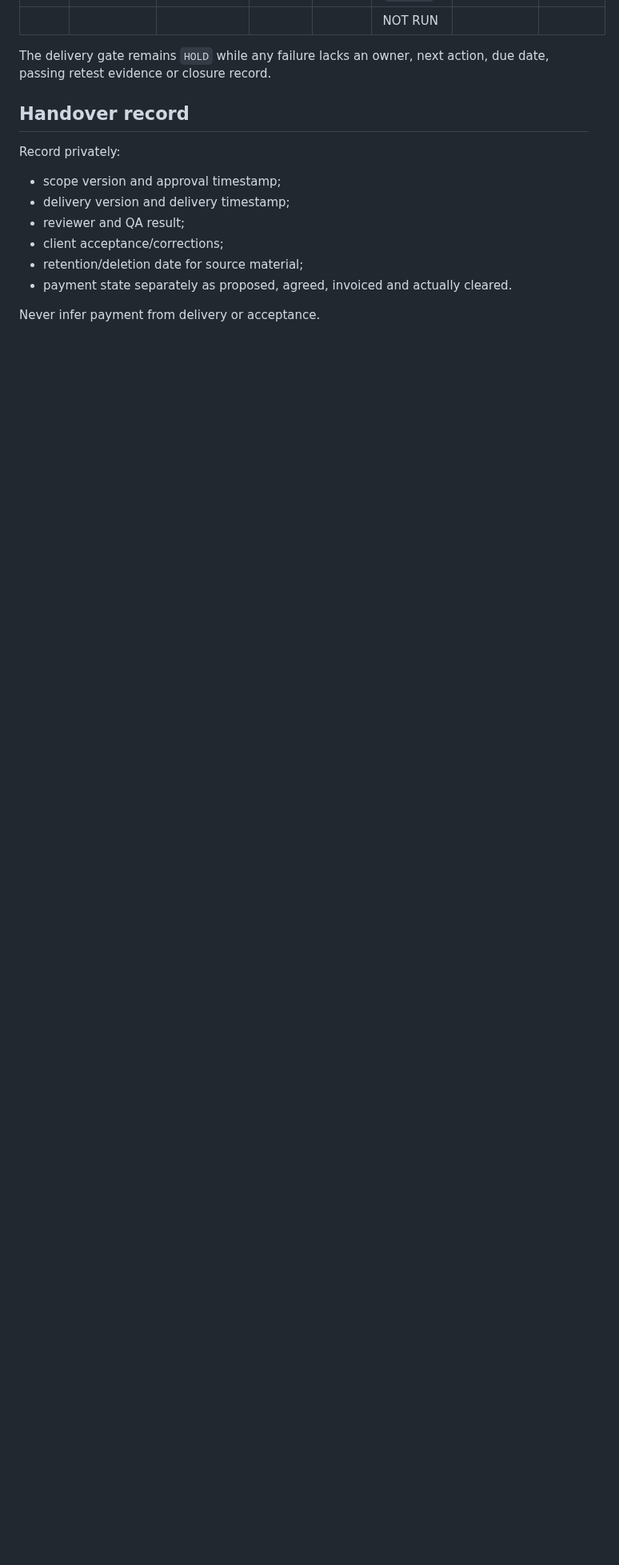
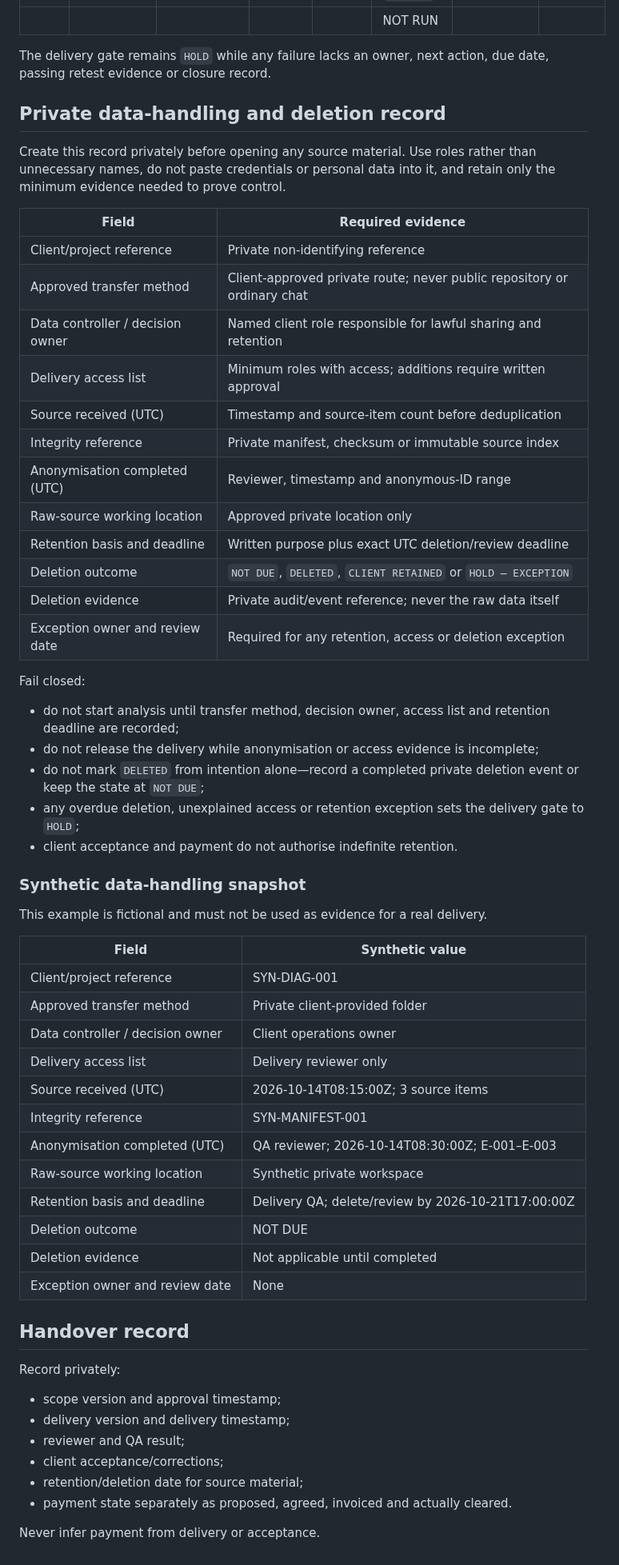
Before and after one commit to mikeyrnewton-pixel/newton-revenue-site, a Markdown page: ENQUIRY_DIAGNOSTIC_DELIVERY_QA.md, the part around one of its changes. Shown at 80% size. Rendered like a GitHub page; blank space fills up the shorter version.

Commit message:
Add fail-closed data retention and deletion record

```diff
--- a/ENQUIRY_DIAGNOSTIC_DELIVERY_QA.md
+++ b/ENQUIRY_DIAGNOSTIC_DELIVERY_QA.md
@@ -204,6 +204,52 @@ Use this private log for every `FAIL` result. Do not overwrite the original outc
 
 The delivery gate remains `HOLD` while any failure lacks an owner, next action, due date, passing retest evidence or closure record.
 
+## Private data-handling and deletion record
+
+Create this record privately before opening any source material. Use roles rather than unnecessary names, do not paste credentials or personal data into it, and retain only the minimum evidence needed to prove control.
+
+| Field | Required evidence |
+| --- | --- |
+| Client/project reference | Private non-identifying reference |
+| Approved transfer method | Client-approved private route; never public repository or ordinary chat |
+| Data controller / decision owner | Named client role responsible for lawful sharing and retention |
+| Delivery access list | Minimum roles with access; additions require written approval |
+| Source received (UTC) | Timestamp and source-item count before deduplication |
+| Integrity reference | Private manifest, checksum or immutable source index |
+| Anonymisation completed (UTC) | Reviewer, timestamp and anonymous-ID range |
+| Raw-source working location | Approved private location only |
+| Retention basis and deadline | Written purpose plus exact UTC deletion/review deadline |
+| Deletion outcome | `NOT DUE`, `DELETED`, `CLIENT RETAINED` or `HOLD — EXCEPTION` |
+| Deletion evidence | Private audit/event reference; never the raw data itself |
+| Exception owner and review date | Required for any retention, access or deletion exception |
+
+Fail closed:
+
+- do not start analysis until transfer method, decision owner, access list and retention deadline are recorded;
+- do not release the delivery while anonymisation or access evidence is incomplete;
+- do not mark `DELETED` from intention alone—record a completed private deletion event or keep the state at `NOT DUE`;
+- any overdue deletion, unexplained access or retention exception sets the delivery gate to `HOLD`;
+- client acceptance and payment do not authorise indefinite retention.
+
+### Synthetic data-handling snapshot
+
+This example is fictional and must not be used as evidence for a real delivery.
+
+| Field | Synthetic value |
+| --- | --- |
+| Client/project reference | SYN-DIAG-001 |
+| Approved transfer method | Private client-provided folder |
+| Data controller / decision owner | Client operations owner |
+| Delivery access list | Delivery reviewer only |
+| Source received (UTC) | 2026-10-14T08:15:00Z; 3 source items |
+| Integrity reference | SYN-MANIFEST-001 |
+| Anonymisation completed (UTC) | QA reviewer; 2026-10-14T08:30:00Z; E-001–E-003 |
+| Raw-source working location | Synthetic private workspace |
+| Retention basis and deadline | Delivery QA; delete/review by 2026-10-21T17:00:00Z |
+| Deletion outcome | NOT DUE |
+| Deletion evidence | Not applicable until completed |
+| Exception owner and review date | None |
+
 ## Handover record
 
 Record privately:
```
Also changed, not shown: other parts of ENQUIRY_DIAGNOSTIC_DELIVERY_QA.md (+1 -1 lines).
